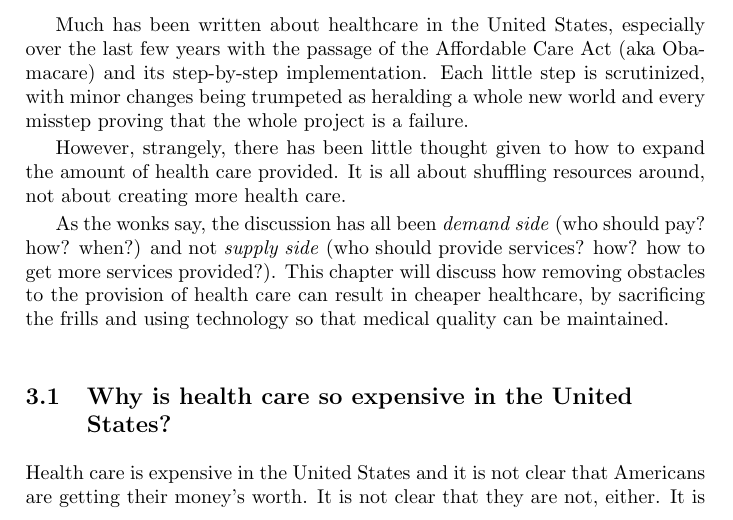
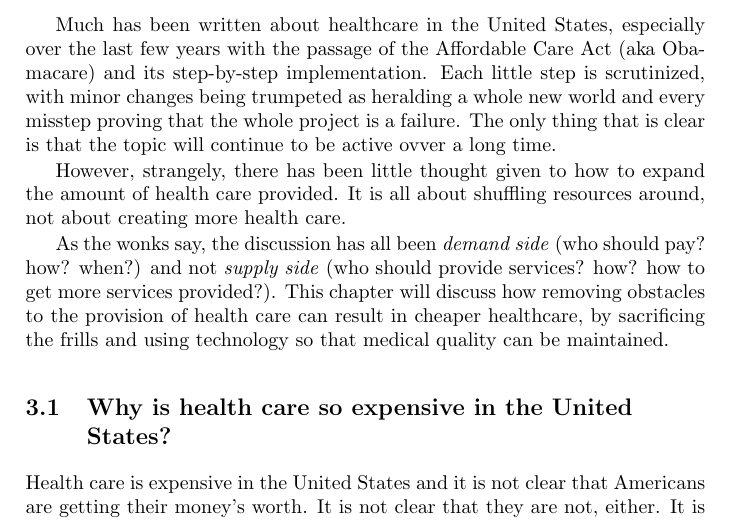
Before and after one commit to luispedro/libertarian-welfare, a LaTeX thesis (book/libertarian-welfare.tex, which reads book/healthcare.tex): part of page 9 of 35, cut so that both start at the same text. Compiled offline with pdfLaTeX.

Commit message:
MIN Comment on topicality of health care

```diff
--- a/book/healthcare.tex
+++ b/book/healthcare.tex
@@ -8,7 +8,8 @@ Much has been written about healthcare in the United States, especially over
 the last few years with the passage of the Affordable Care Act (aka Obamacare)
 and its step-by-step implementation. Each little step is scrutinized, with
 minor changes being trumpeted as heralding a whole new world and every misstep
-proving that the whole project is a failure.
+proving that the whole project is a failure. The only thing that is clear is
+that the topic will continue to be active ovver a long time.
 
 However, strangely, there has been little thought given to how to expand the
 amount of health care provided. It is all about shuffling resources around, not
```
